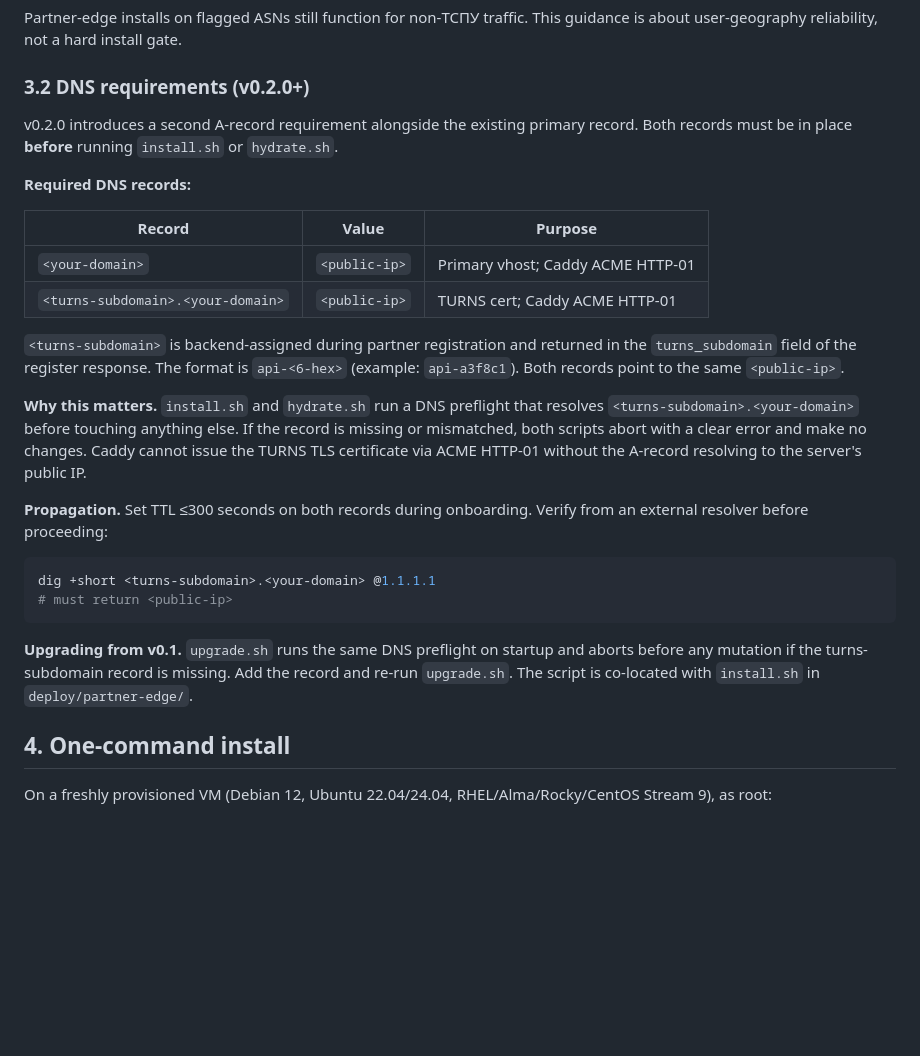
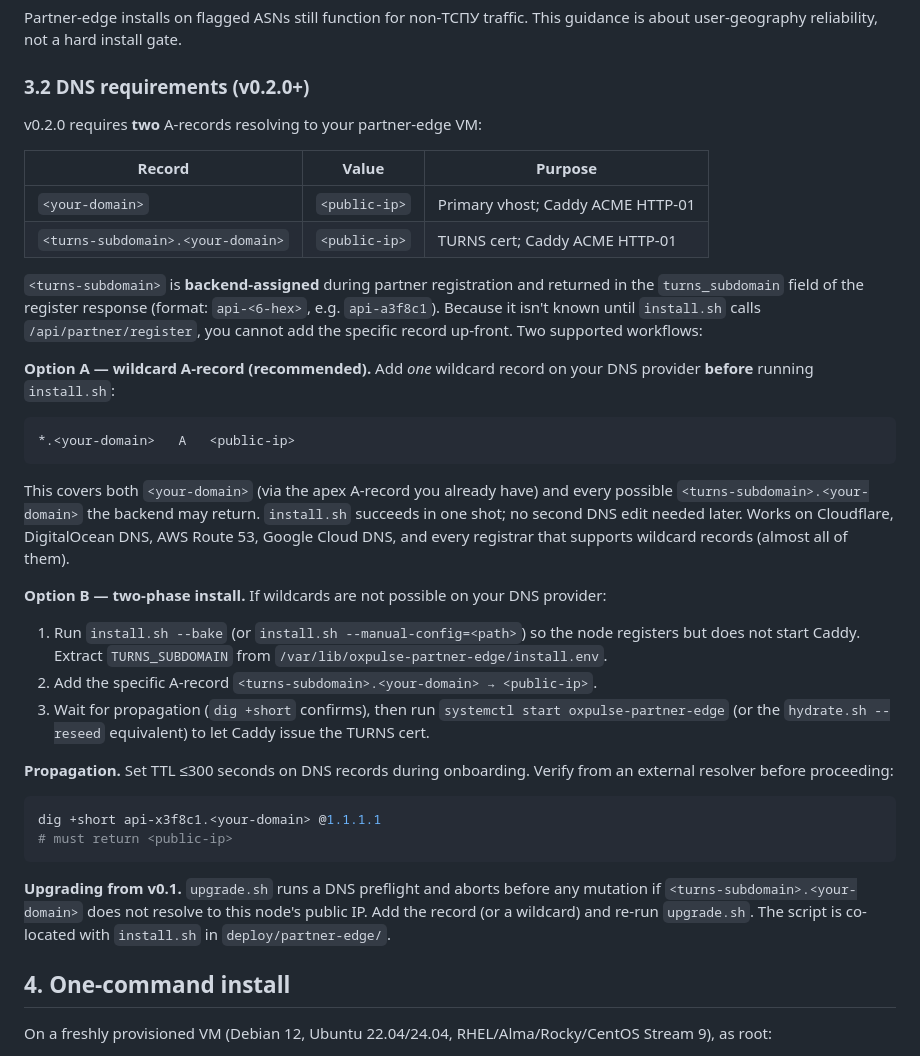
Before and after one commit to anatolykoptev/oxpulse-chat, a Markdown page: docs/partners/onboarding.md, the part around the change. Drawn GitHub-style; blank space fills up the shorter version.

Commit message:
onboarding §3.2: fix DNS chicken-and-egg — document wildcard + 2-phase flows
Previous §3.2 said 'both A-records must be in place before install.sh',
which is impossible because turns_subdomain is backend-assigned during
install.sh's POST /api/partner/register call — the partner cannot know
it upfront.

Document the two actually-working flows:
- Option A: wildcard '*.<domain>' — single DNS edit, install.sh succeeds in one shot
- Option B: two-phase install via --bake (register without starting), add specific record, then start

Also add a concrete dig verification command and tighten the upgrade.sh
note.

````diff
--- a/docs/partners/onboarding.md
+++ b/docs/partners/onboarding.md
@@ -104,41 +104,58 @@ install gate.
 
 ### 3.2 DNS requirements (v0.2.0+)
 
-v0.2.0 introduces a second A-record requirement alongside the existing
-primary record. Both records must be in place **before** running
-`install.sh` or `hydrate.sh`.
-
-**Required DNS records:**
+v0.2.0 requires **two** A-records resolving to your partner-edge VM:
 
 | Record | Value | Purpose |
 |--------|-------|---------|
 | `<your-domain>` | `<public-ip>` | Primary vhost; Caddy ACME HTTP-01 |
 | `<turns-subdomain>.<your-domain>` | `<public-ip>` | TURNS cert; Caddy ACME HTTP-01 |
 
-`<turns-subdomain>` is backend-assigned during partner registration and
-returned in the `turns_subdomain` field of the register response. The
-format is `api-<6-hex>` (example: `api-a3f8c1`). Both records point to
-the same `<public-ip>`.
+`<turns-subdomain>` is **backend-assigned** during partner registration
+and returned in the `turns_subdomain` field of the register response
+(format: `api-<6-hex>`, e.g. `api-a3f8c1`). Because it isn't known
+until `install.sh` calls `/api/partner/register`, you cannot add the
+specific record up-front. Two supported workflows:
 
-**Why this matters.** `install.sh` and `hydrate.sh` run a DNS preflight
-that resolves `<turns-subdomain>.<your-domain>` before touching
-anything else. If the record is missing or mismatched, both scripts
-abort with a clear error and make no changes. Caddy cannot issue the
-TURNS TLS certificate via ACME HTTP-01 without the A-record resolving
-to the server's public IP.
+**Option A — wildcard A-record (recommended).** Add *one* wildcard
+record on your DNS provider **before** running `install.sh`:
 
-**Propagation.** Set TTL ≤300 seconds on both records during
+```
+*.<your-domain>   A   <public-ip>
+```
+
+This covers both `<your-domain>` (via the apex A-record you already
+have) and every possible `<turns-subdomain>.<your-domain>` the backend
+may return. `install.sh` succeeds in one shot; no second DNS edit
+needed later. Works on Cloudflare, DigitalOcean DNS, AWS Route 53,
+Google Cloud DNS, and every registrar that supports wildcard records
+(almost all of them).
+
+**Option B — two-phase install.** If wildcards are not possible on
+your DNS provider:
+
+1. Run `install.sh --bake` (or `install.sh --manual-config=<path>`) so
+   the node registers but does not start Caddy. Extract
+   `TURNS_SUBDOMAIN` from `/var/lib/oxpulse-partner-edge/install.env`.
+2. Add the specific A-record
+   `<turns-subdomain>.<your-domain> → <public-ip>`.
+3. Wait for propagation (`dig +short` confirms), then run
+   `systemctl start oxpulse-partner-edge` (or the `hydrate.sh
+   --reseed` equivalent) to let Caddy issue the TURNS cert.
+
+**Propagation.** Set TTL ≤300 seconds on DNS records during
 onboarding. Verify from an external resolver before proceeding:
 
 ```bash
-dig +short <turns-subdomain>.<your-domain> @1.1.1.1
+dig +short api-x3f8c1.<your-domain> @1.1.1.1
 # must return <public-ip>
 ```
 
-**Upgrading from v0.1.** `upgrade.sh` runs the same DNS preflight on
-startup and aborts before any mutation if the turns-subdomain record is
-missing. Add the record and re-run `upgrade.sh`. The script is
-co-located with `install.sh` in `deploy/partner-edge/`.
+**Upgrading from v0.1.** `upgrade.sh` runs a DNS preflight and aborts
+before any mutation if `<turns-subdomain>.<your-domain>` does not
+resolve to this node's public IP. Add the record (or a wildcard) and
+re-run `upgrade.sh`. The script is co-located with `install.sh` in
+`deploy/partner-edge/`.
 
 ## 4. One-command install
 
````
